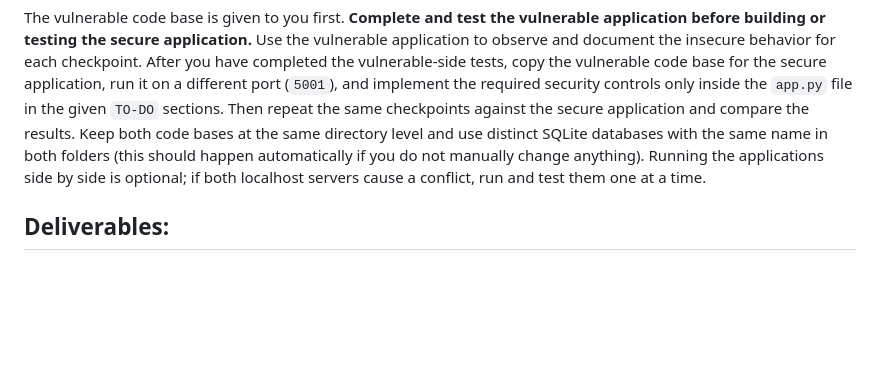
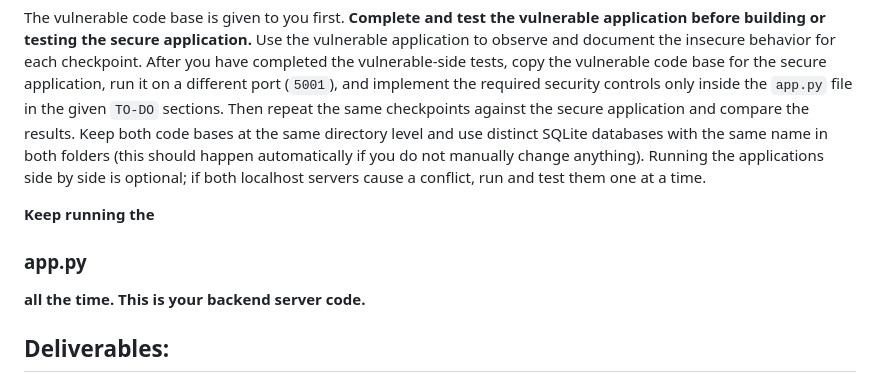
Before and after one commit to MarazMia/Web-Application-Security-Lab, a Markdown page: lab1_api_security/vulnerable_api/LAB_API_SECURITY_README.md, the part around the change. Drawn GitHub-style; blank space fills up the shorter version.

Commit message:
Update README with backend server instructions
Added instructions for running the backend server and clarified deliverables.

```diff
--- a/lab1_api_security/vulnerable_api/LAB_API_SECURITY_README.md
+++ b/lab1_api_security/vulnerable_api/LAB_API_SECURITY_README.md
@@ -11,6 +11,9 @@ This lab will use two locally running versions of the VulnMart application:
 
 
 The vulnerable code base is given to you first. **Complete and test the vulnerable application before building or testing the secure application.** Use the vulnerable application to observe and document the insecure behavior for each checkpoint. After you have completed the vulnerable-side tests, copy the vulnerable code base for the secure application, run it on a different port (`5001`), and implement the required security controls only inside the `app.py` file in the given `TO-DO` sections. Then repeat the same checkpoints against the secure application and compare the results. Keep both code bases at the same directory level and use distinct SQLite databases with the same name in both folders (this should happen automatically if you do not manually change anything). Running the applications side by side is optional; if both localhost servers cause a conflict, run and test them one at a time.
+
+<strong style="color: red;">Keep running the <h3>app.py</h3> all the time. This is your backend server code.</strong>
+
 
 ## Deliverables:
 
```
